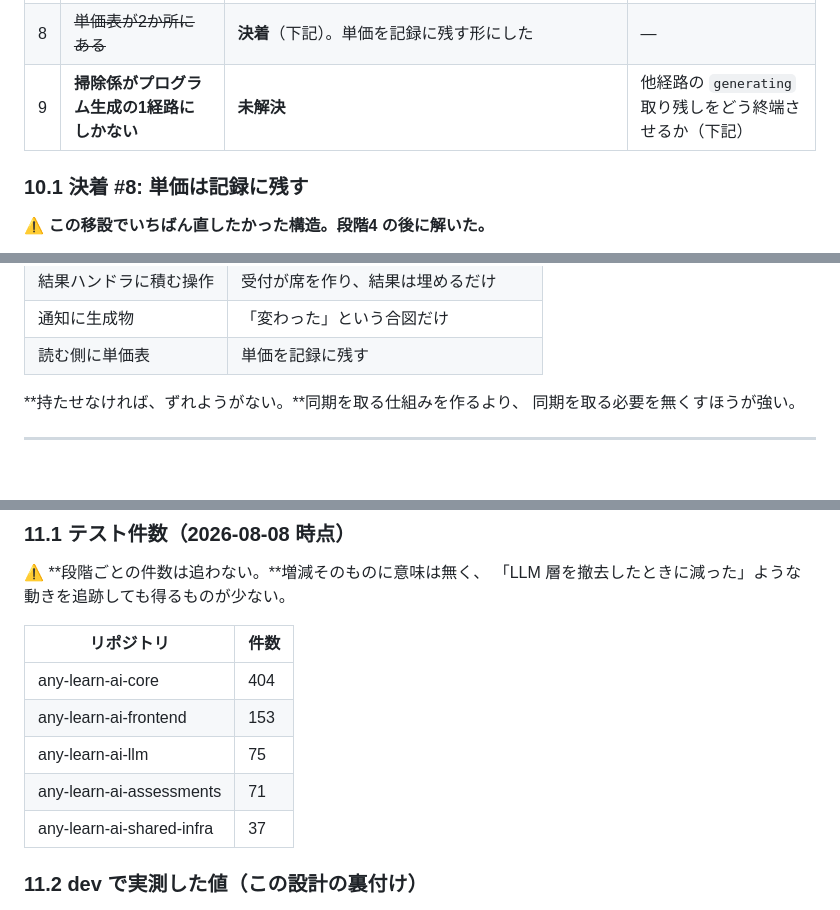
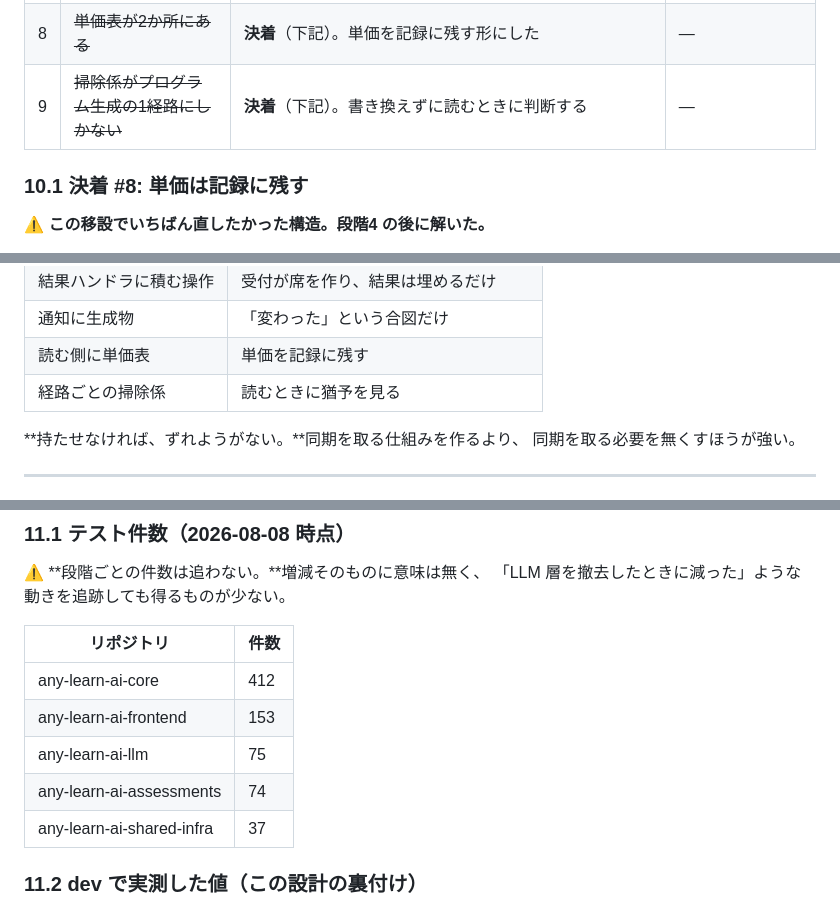
Before and after one commit to any-learn-ai/any-learn-ai-docs, a Markdown page: docs/LLM基盤の非同期サービス化_設計書.md, 3 parts joined by grey strips. GitHub-like rendering; blank space fills up the shorter version.

```diff
--- a/docs/LLM基盤の非同期サービス化_設計書.md
+++ b/docs/LLM基盤の非同期サービス化_設計書.md
@@ -1583,7 +1583,7 @@ CI も `ws-endpoint` が取れなくてもビルドを止めない。通知が
 | 6 | WebSocket が実際にどれくらい張れるか | 未着手 | 本番での接続成功率。dev では自分の環境しか分からない |
 | 7 | 通知が届いてから画面が読み直すまでの実測 | 未着手 | 学習者の操作を含む計測 |
 | 8 | ~~単価表が2か所にある~~ | **決着**（下記）。単価を記録に残す形にした | — |
-| 9 | **掃除係がプログラム生成の1経路にしかない** | **未解決** | 他経路の `generating` 取り残しをどう終端させるか（下記） |
+| 9 | ~~掃除係がプログラム生成の1経路にしかない~~ | **決着**（下記）。書き換えずに読むときに判断する | — |
 
 ### 10.1 決着 #8: 単価は記録に残す
 
@@ -1674,6 +1735,7 @@ qwen3.7-plus では解説1回が 0.19 円なのに **3.60 円**と表示され
 | 結果ハンドラに積む操作 | 受付が席を作り、結果は埋めるだけ |
 | 通知に生成物 | 「変わった」という合図だけ |
 | 読む側に単価表 | 単価を記録に残す |
+| 経路ごとの掃除係 | 読むときに猶予を見る |
 
 **持たせなければ、ずれようがない。**同期を取る仕組みを作るより、
 同期を取る必要を無くすほうが強い。
@@ -1705,10 +1767,10 @@ qwen3.7-plus では解説1回が 0.19 円なのに **3.60 円**と表示され
 
 | リポジトリ | 件数 |
 |---|---|
-| any-learn-ai-core | 404 |
+| any-learn-ai-core | 412 |
 | any-learn-ai-frontend | 153 |
 | any-learn-ai-llm | 75 |
-| any-learn-ai-assessments | 71 |
+| any-learn-ai-assessments | 74 |
 | any-learn-ai-shared-infra | 37 |
 
 ### 11.2 dev で実測した値（この設計の裏付け）
```
Also changed, not shown: other parts of docs/LLM基盤の非同期サービス化_設計書.md (+76 -14 lines).
